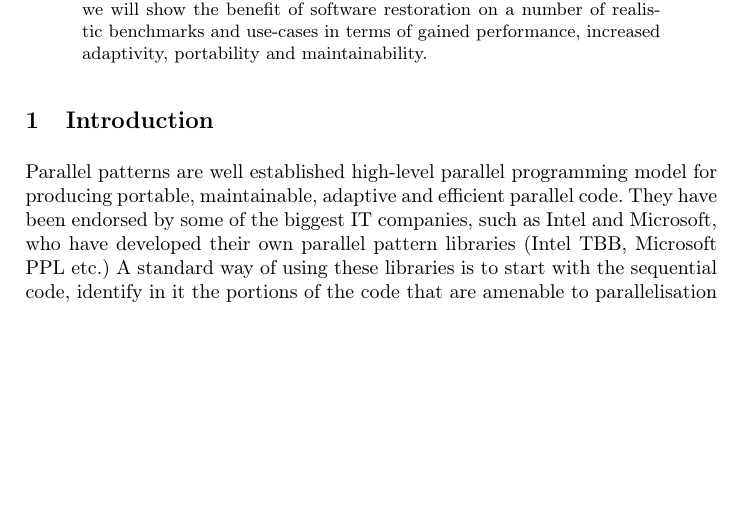
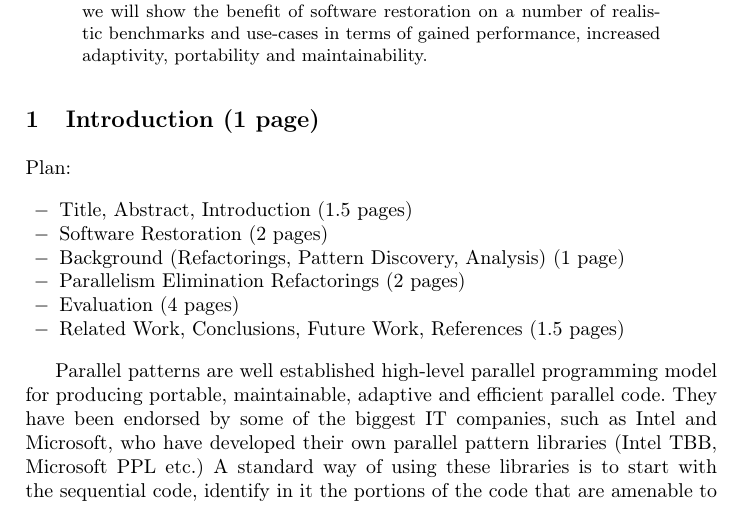
Before and after one commit to vjanjic/EuroPar-2019, a LaTeX thesis (main.tex): part of page 1 of 6, cut so that both start at the same text, the shorter picture padded with empty space. Compiled offline with LaTeX, dvips and Ghostscript; a missing bibliography style is replaced by a similar one.

Commit message:
Minor change

```diff
--- a/main.tex
+++ b/main.tex
@@ -134,7 +134,20 @@
 %%%%%%%%%%%%%%%%%%%%%%%%%%%%%%%%%%%%%%%%%%%%%%%%%%%%%%%%%%%%%%%%%%%%%%%%%%%%%%%%%%%%%%%
 % INTRODUCTION
 %%%%%%%%%%%%%%%%%%%%%%%%%%%%%%%%%%%%%%%%%%%%%%%%%%%%%%%%%%%%%%%%%%%%%%%%%%%%%%%%%%%%%%%
-\section{Introduction}
+\section{Introduction (1 page)}
+
+Plan:
+
+\begin{itemize}
+\item Title, Abstract, Introduction (1.5 pages)
+\item Software Restoration (2 pages)
+\item Background (Refactorings, Pattern Discovery, Analysis) (1 page)
+\item Parallelism Elimination Refactorings (2 pages)
+\item Evaluation (4 pages)
+\item Related Work, Conclusions, Future Work, References (1.5 pages)
+\end{itemize}
+
+
 Parallel patterns are well established high-level parallel programming model for producing portable, maintainable, adaptive and efficient parallel code. They have been endorsed by some of the biggest IT companies, such as Intel and Microsoft, who have developed their own parallel pattern libraries (Intel TBB, Microsoft PPL etc.) A standard way of using these libraries is to start with the sequential code, identify in it the portions of the code that are amenable to parallelisation together with the exact parallel pattern to be applied, and then instantiating the identified pattern at the identified location in the code, after possibly restructuring the code to accommodate for parallelism. Sequential code gives the cleanest starting point for introduction of parallel patterns. There exists, however, a large base of \emph{legacy} code that was parallelised using lower-level, mostly ad-hoc parallelisation methods and libraries, such as \lstinline{pThreads}. This code is usually tailored to a specific parallelisation, all but preventing exploration of alternative parallelisation methods, and optimised for a specific system architecture. All this significantly reduces maintainability and portability of the code. %with highly-specific and tuned data structures which prevent alternative (possibly more efficient parallelisations) or portability to different platforms. Also, code maintainance requires intricate knowledge about the system architecture and various low-level underlying mechanisms such as thread creation, synchronisation and scheduling.
 Introducing structured parallelism in form of instances of parallel patterns into legacy-parallel code would significantly improve the code with respect to maintainability and portability. This is, however, usually a daunting task due to various factors, such as high degree of specialisation and custom tuning of the legacy code, incompability between lstinline{pThreads} and parallel pattern libraries, usage of very specific, custom-built data structures tailored to a specific parallelism model etc.
 
```
Also changed, not shown: main.tex (2 more changed lines).
